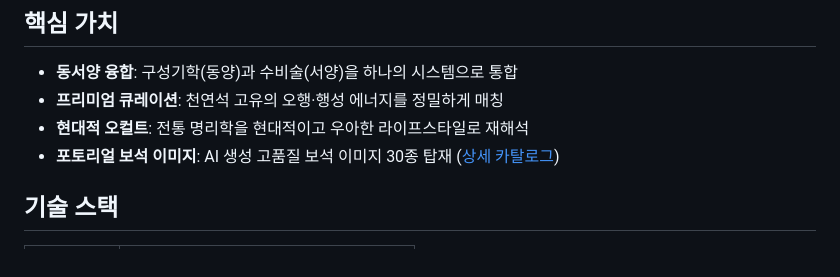
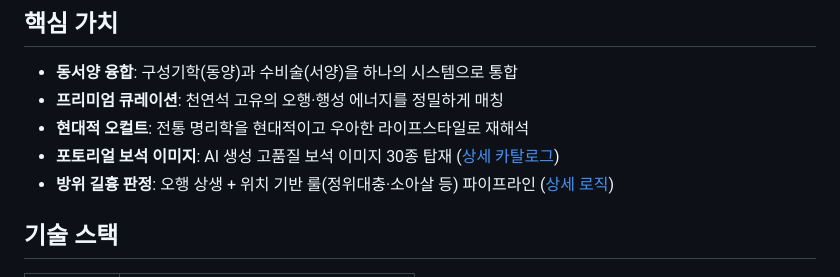
Before and after one commit to cnjw2021/LumiNine, a Markdown page: README.md, the part around the change. GitHub-like rendering.

```diff
--- a/README.md
+++ b/README.md
@@ -25,6 +25,7 @@
 - **프리미엄 큐레이션**: 천연석 고유의 오행·행성 에너지를 정밀하게 매칭
 - **현대적 오컬트**: 전통 명리학을 현대적이고 우아한 라이프스타일로 재해석
 - **포토리얼 보석 이미지**: AI 생성 고품질 보석 이미지 30종 탑재 ([상세 카탈로그](frontend/public/images/stones/README.md))
+- **방위 길흉 판정**: 오행 상생 + 위치 기반 룰(정위대충·소아살 등) 파이프라인 ([상세 로직](docs/monthly-direction-marks-logic.md))
 
 ## 기술 스택
 
```
Also changed, not shown: docs/monthly-direction-marks-logic.md (added, +187 -0 lines).
